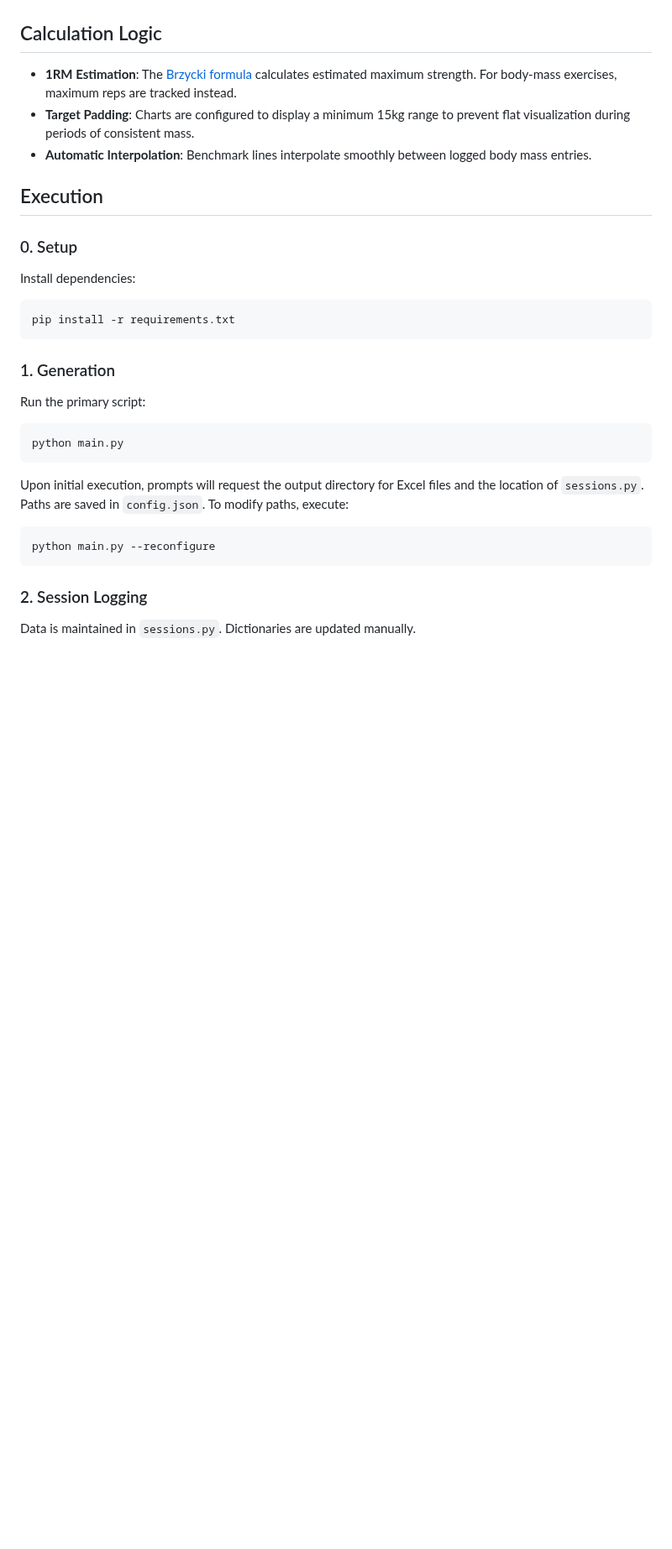
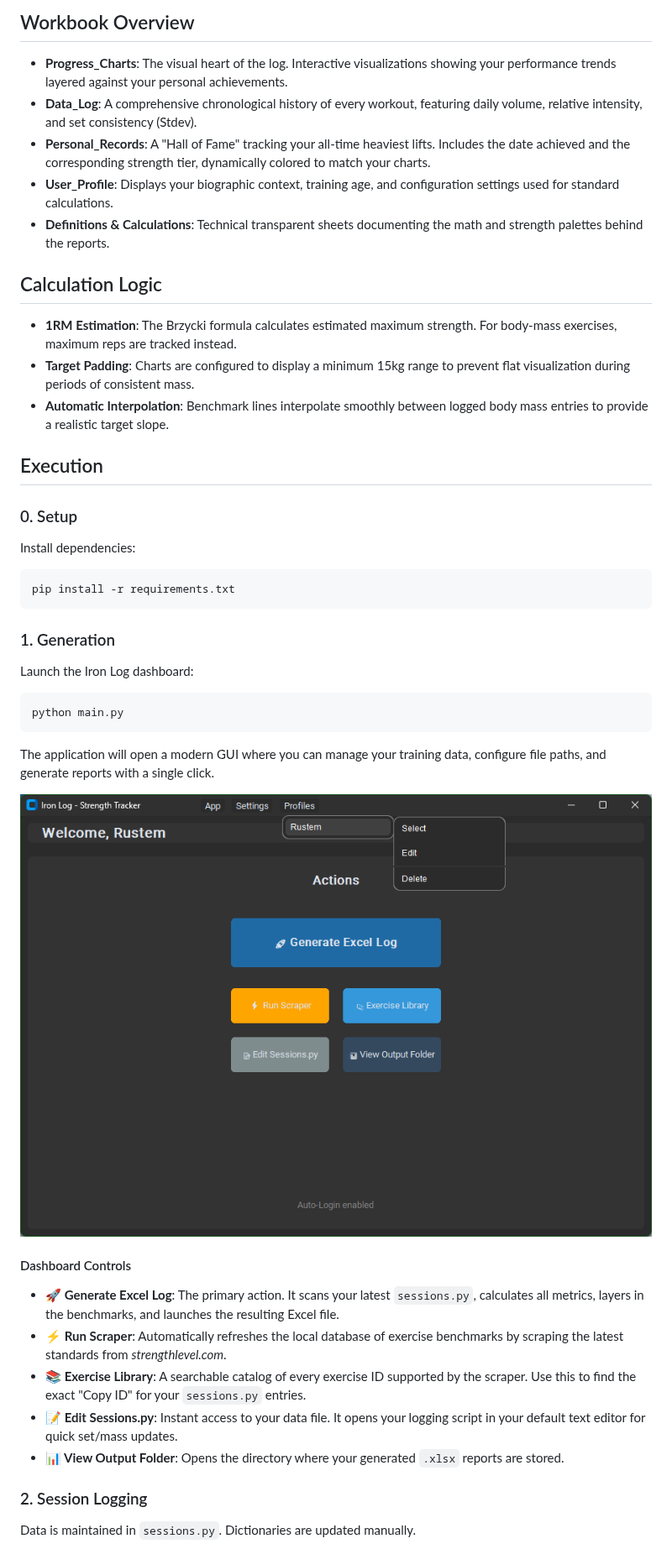
Before and after one commit to Rusya665/iron-log, a Markdown page: README.md, the part around one of its changes. Shown at 84% size. GitHub-like rendering; pictures changed too: media/ui_user_menu.png (added); blank space fills up the shorter version.

````diff
--- a/README.md
+++ b/README.md
@@ -54,9 +73,16 @@ Example: Tracking progress on exercises where reps are the primary metric.
+## Workbook Overview
+
+- **Progress_Charts**: The visual heart of the log. Interactive visualizations showing your performance trends layered against your personal achievements.
+- **Data_Log**: A comprehensive chronological history of every workout, featuring daily volume, relative intensity, and set consistency (Stdev).
+- **Personal_Records**: A "Hall of Fame" tracking your all-time heaviest lifts. Includes the date achieved and the corresponding strength tier, dynamically colored to match your charts.
+- **User_Profile**: Displays your biographic context, training age, and configuration settings used for standard calculations.
+- **Definitions & Calculations**: Technical transparent sheets documenting the math and strength palettes behind the reports.
 
 ## Calculation Logic
 
-*   **1RM Estimation**: The [Brzycki formula](https://en.wikipedia.org/wiki/One-repetition_maximum) calculates estimated maximum strength. For body-mass exercises, maximum reps are tracked instead.
-*   **Target Padding**: Charts are configured to display a minimum 15kg range to prevent flat visualization during periods of consistent mass.
-*   **Automatic Interpolation**: Benchmark lines interpolate smoothly between logged body mass entries.
+- **1RM Estimation**: The Brzycki formula calculates estimated maximum strength. For body-mass exercises, maximum reps are tracked instead.
+- **Target Padding**: Charts are configured to display a minimum 15kg range to prevent flat visualization during periods of consistent mass.
+- **Automatic Interpolation**: Benchmark lines interpolate smoothly between logged body mass entries to provide a realistic target slope.
 
 ## Execution
 
@@ -70,17 +96,23 @@ pip install -r requirements.txt
 
 ### 1. Generation
 
-Run the primary script:
+Launch the Iron Log dashboard:
 
 ```bash
 python main.py
 ```
 
-Upon initial execution, prompts will request the output directory for Excel files and the location of `sessions.py`. Paths are saved in `config.json`. To modify paths, execute:
+The application will open a modern GUI where you can manage your training data, configure file paths, and generate reports with a single click.
 
-```bash
-python main.py --reconfigure
-```
+<img src="media/ui_user_menu.png" width="800" alt="GUI Dashboard Overview">
+
+#### Dashboard Controls
+
+- **🚀 Generate Excel Log**: The primary action. It scans your latest `sessions.py`, calculates all metrics, layers in the benchmarks, and launches the resulting Excel file.
+- **⚡ Run Scraper**: Automatically refreshes the local database of exercise benchmarks by scraping the latest standards from *strengthlevel.com*.
+- **📚 Exercise Library**: A searchable catalog of every exercise ID supported by the scraper. Use this to find the exact "Copy ID" for your `sessions.py` entries.
+- **📝 Edit Sessions.py**: Instant access to your data file. It opens your logging script in your default text editor for quick set/mass updates.
+- **📊 View Output Folder**: Opens the directory where your generated `.xlsx` reports are stored.
 
 ### 2. Session Logging
 
````
Also changed, not shown: other parts of README.md (+49 -38 lines), 12 other files.
